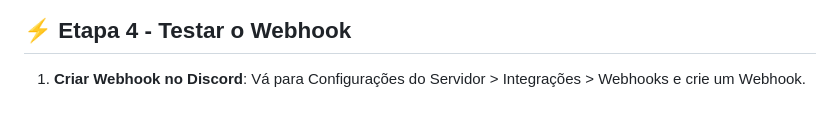
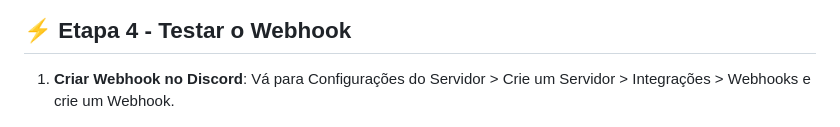
Before and after one commit to leilianecavalcante/Projeto-check-Compass-UOL, a Markdown page: README.md, the part around the change. GitHub-like rendering.

```diff
--- a/README.md
+++ b/README.md
@@ -125,7 +125,7 @@ echo "$mensagem" | tee -a "$log"
 
 <h2>⚡ Etapa 4 - Testar o Webhook</h2>
 <ol>
-    <li><strong>Criar Webhook no Discord</strong>: Vá para Configurações do Servidor > Integrações > Webhooks e crie um Webhook.</li>
+    <li><strong>Criar Webhook no Discord</strong>: Vá para Configurações do Servidor > Crie um Servidor > Integrações > Webhooks e crie um Webhook.</li>
 </ol>
  <img src="assets/imagem 4.png">
 <ol>
```
